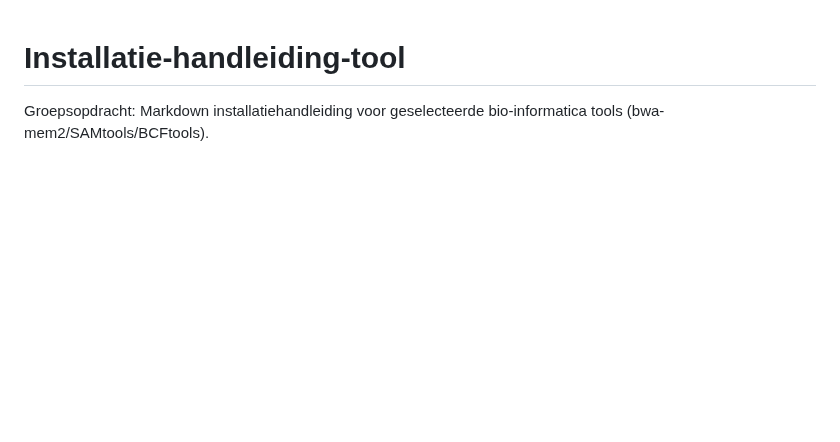
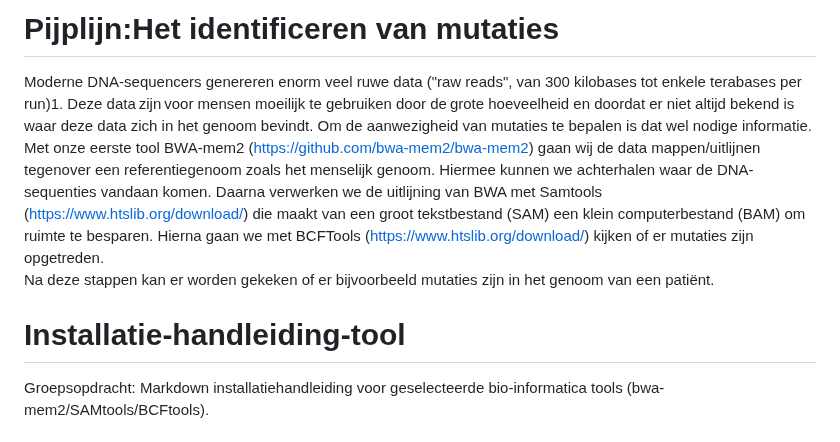
Before and after one commit to mokalashhanze/installatie-handleiding-tool, a Markdown page: README.md, the part around the change. Drawn GitHub-style; blank space fills up the shorter version.

```diff
--- a/README.md
+++ b/README.md
@@ -1,3 +1,11 @@
+# Pijplijn:Het identificeren van mutaties
+Moderne DNA-sequencers genereren enorm veel ruwe data ("raw reads", van 300 kilobases tot enkele terabases per run)1. Deze data zijn voor mensen moeilijk te gebruiken door de grote hoeveelheid en doordat er niet altijd bekend is waar deze data zich in het genoom bevindt. Om de aanwezigheid van mutaties te bepalen is dat wel nodige informatie. Met onze eerste tool BWA-mem2 (https://github.com/bwa-mem2/bwa-mem2) gaan wij de data mappen/uitlijnen tegenover een referentiegenoom zoals het menselijk genoom. Hiermee kunnen we achterhalen waar de DNA-sequenties vandaan komen. Daarna verwerken we de uitlijning van BWA met Samtools (https://www.htslib.org/download/) die maakt van een groot tekstbestand (SAM) een klein computerbestand (BAM) om ruimte te besparen. Hierna gaan we met BCFTools (https://www.htslib.org/download/) kijken of er mutaties zijn opgetreden.
+Na deze stappen kan er worden gekeken of er bijvoorbeeld mutaties zijn in het genoom van een patiënt.
+
+
+
+
+
 # Installatie-handleiding-tool
 Groepsopdracht: Markdown installatiehandleiding voor geselecteerde bio-informatica tools (bwa-mem2/SAMtools/BCFtools).
 ## Bwa-mem2
```
